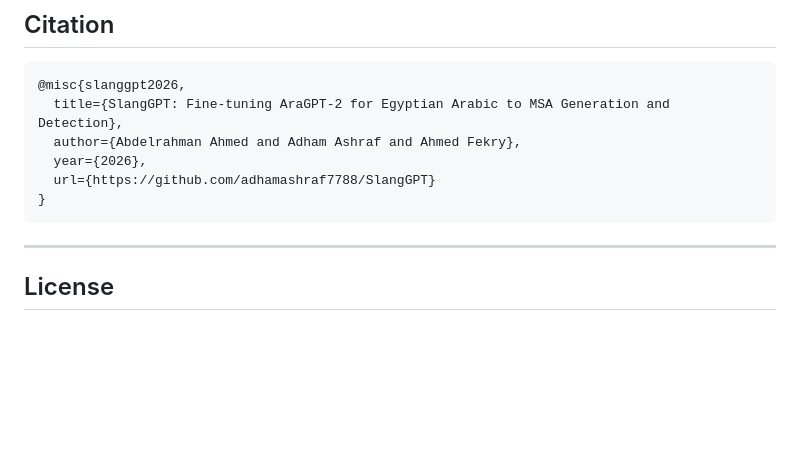
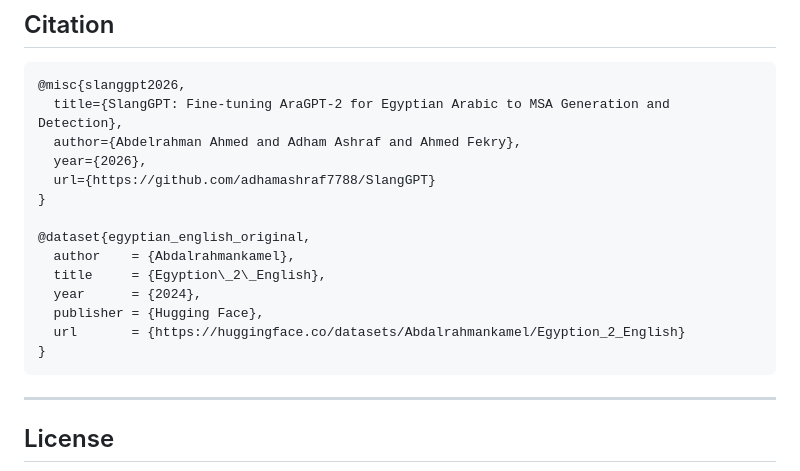
Before and after one commit to adhamashraf7788/SlangGPT, a Markdown page: README.md, the part around the change. Rendered like a GitHub page; blank space fills up the shorter version.

Commit message:
Add dataset citation for Egyptian to English
Added citation for Egyptian to English dataset.

````diff
--- a/README.md
+++ b/README.md
@@ -350,6 +350,14 @@ Which builds on:
   year={2026},
   url={https://github.com/adhamashraf7788/SlangGPT}
 }
+
+@dataset{egyptian_english_original,
+  author    = {Abdalrahmankamel},
+  title     = {Egyption\_2\_English},
+  year      = {2024},
+  publisher = {Hugging Face},
+  url       = {https://huggingface.co/datasets/Abdalrahmankamel/Egyption_2_English}
+}
 ```
 
 ---
````
